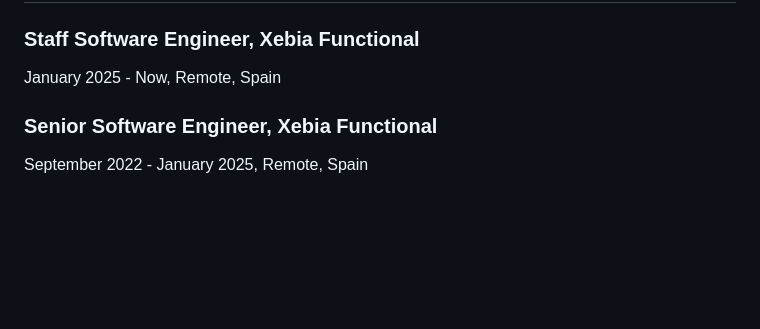
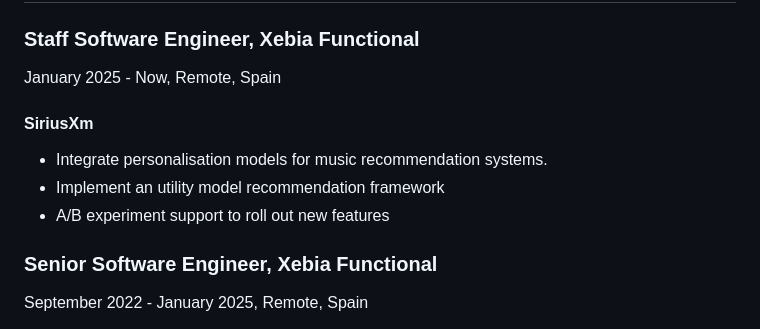
Before and after one commit to caenrique/cv, a Markdown page: resume.md, the part around the change. Drawn GitHub-style; blank space fills up the shorter version.

```diff
--- a/resume.md
+++ b/resume.md
@@ -41,6 +41,12 @@ subject: 'CV'
 ## Experience
 ### Staff Software Engineer, Xebia Functional
 January 2025 - Now, Remote, Spain
+
+#### SiriusXm
+
+- Integrate personalisation models for music recommendation systems.
+- Implement an utility model recommendation framework
+- A/B experiment support to roll out new features
 
 ### Senior Software Engineer, Xebia Functional
 September 2022 - January 2025, Remote, Spain
```
